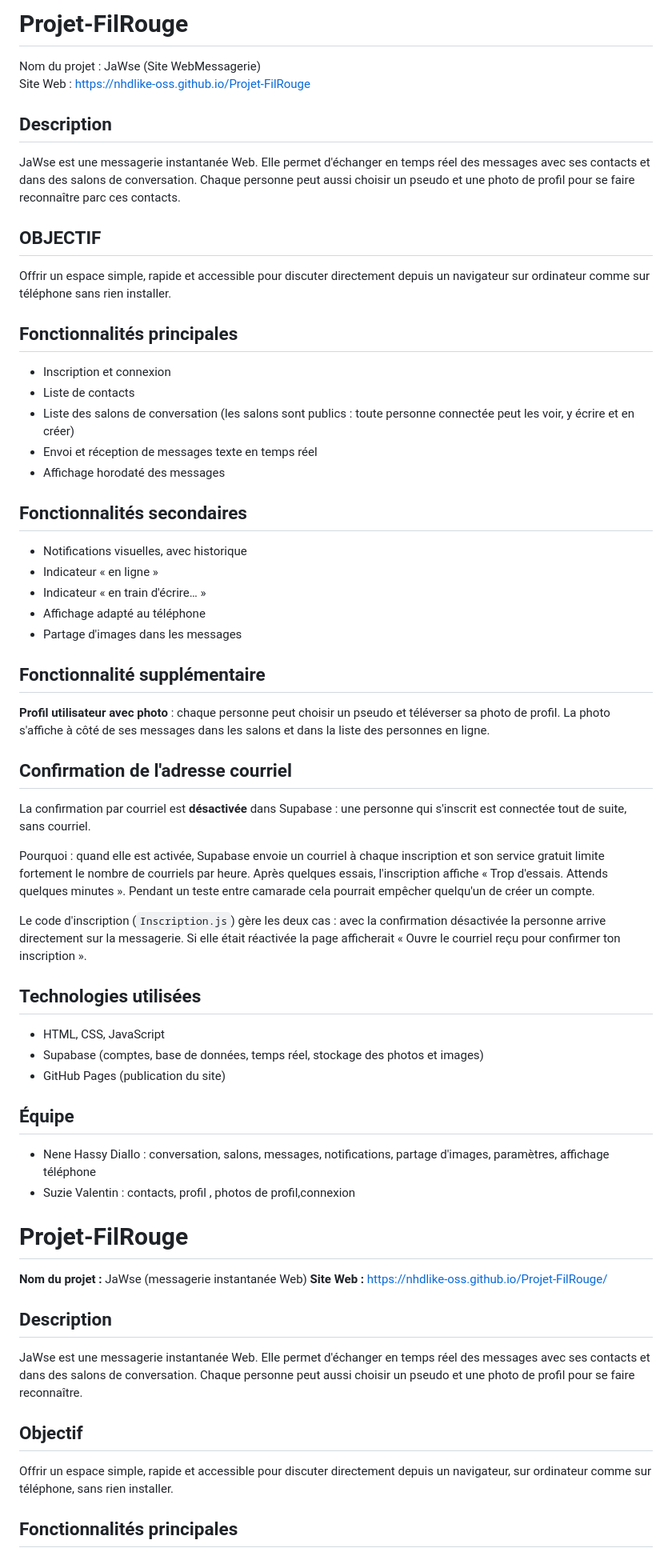
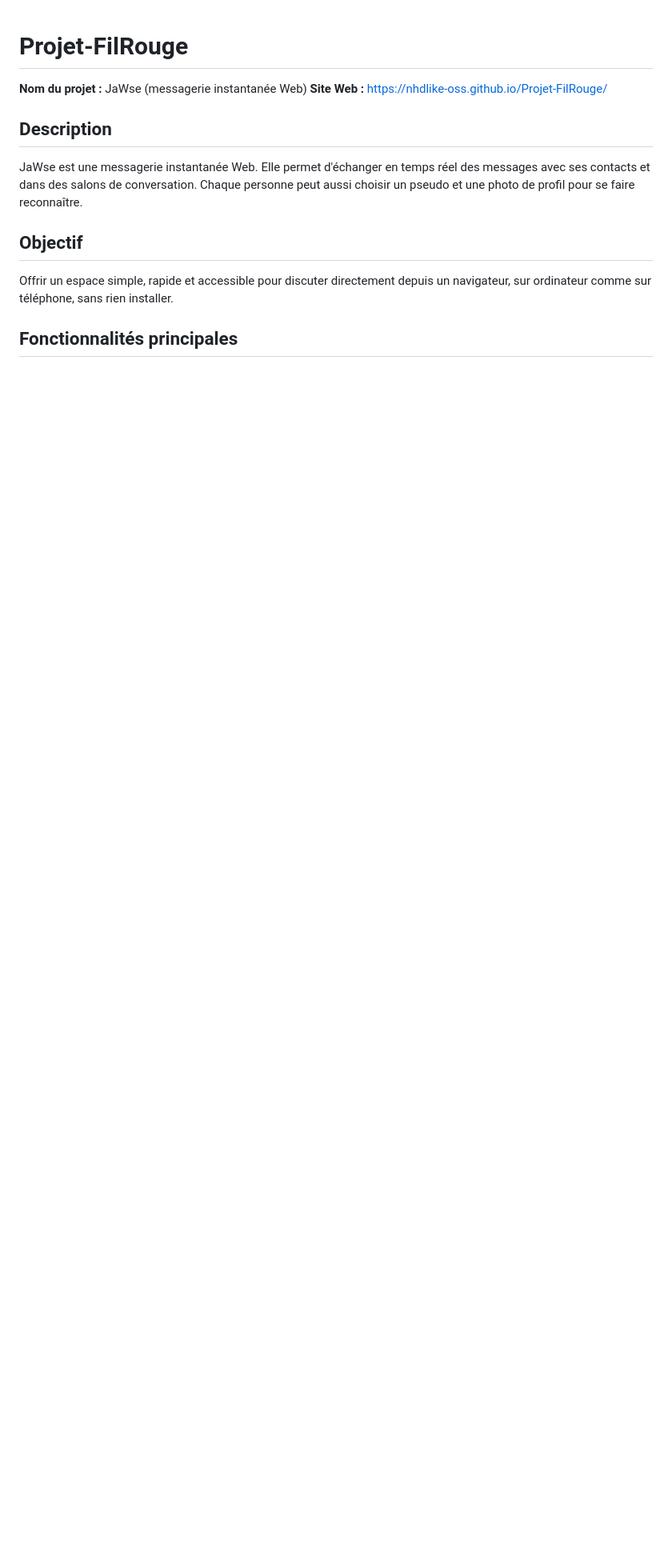
Before and after one commit to nhdlike-oss/Projet-FilRouge, a Markdown page: README.md, the part around the change. Shown at 80% size. Drawn GitHub-style; blank space fills up the shorter version.

Commit message:
doublons
Updated project description and features in README.md.

```diff
--- a/README.md
+++ b/README.md
@@ -1,53 +1,4 @@
-# Projet-FilRouge
-Nom du projet : JaWse (Site WebMessagerie)
-Site Web : https://nhdlike-oss.github.io/Projet-FilRouge
-## Description
-JaWse est une messagerie instantanée Web. Elle permet d'échanger en temps réel des messages avec ses contacts et dans des salons de conversation. Chaque personne peut aussi choisir un pseudo et une photo de profil pour se faire reconnaître parc ces contacts.
-
-## OBJECTIF
-Offrir un espace simple, rapide et accessible pour discuter directement depuis un navigateur sur ordinateur comme sur téléphone sans rien installer.
-
-## Fonctionnalités principales
-- Inscription et connexion
-- Liste de contacts
-- Liste des salons de conversation (les salons sont publics : toute personne connectée peut les voir, y écrire et en créer)
-- Envoi et réception de messages texte en temps réel
-- Affichage horodaté des messages
-
-
-## Fonctionnalités secondaires
-
-- Notifications visuelles, avec historique
-- Indicateur « en ligne »
-- Indicateur « en train d'écrire… »
-- Affichage adapté au téléphone
--  Partage d'images dans les messages
-
-
-## Fonctionnalité supplémentaire
-
-**Profil utilisateur avec photo** : chaque personne peut choisir un pseudo et téléverser sa photo de profil. La photo s'affiche à côté de ses messages dans les salons et dans la liste des personnes en ligne.
-
-## Confirmation de l'adresse courriel
-
-La confirmation par courriel est **désactivée** dans Supabase : une personne qui s'inscrit est connectée tout de suite, sans courriel.
-
-Pourquoi : quand elle est activée, Supabase envoie un courriel à chaque inscription et son service gratuit limite fortement le nombre de courriels par heure. Après quelques essais, l'inscription affiche « Trop d'essais. Attends quelques minutes ». Pendant un teste entre camarade  cela pourrait empêcher quelqu'un de créer un compte.
-
-Le code d'inscription (`Inscription.js`) gère les deux cas : avec la confirmation désactivée la personne arrive directement sur la messagerie. Si elle était réactivée la page afficherait « Ouvre le courriel reçu pour confirmer ton inscription ».
-
-
-## Technologies utilisées
-- HTML, CSS, JavaScript
-- Supabase (comptes, base de données, temps réel, stockage des photos et images)
-- GitHub Pages (publication du site)
-
-
-## Équipe
-- Nene Hassy Diallo : conversation, salons, messages, notifications, partage d'images, paramètres, affichage téléphone
-- Suzie Valentin : contacts, profil , photos de profil,connexion
-
-# Projet-FilRouge
+  # Projet-FilRouge
 
 **Nom du projet :** JaWse (messagerie instantanée Web)
 **Site Web :** https://nhdlike-oss.github.io/Projet-FilRouge/
```
